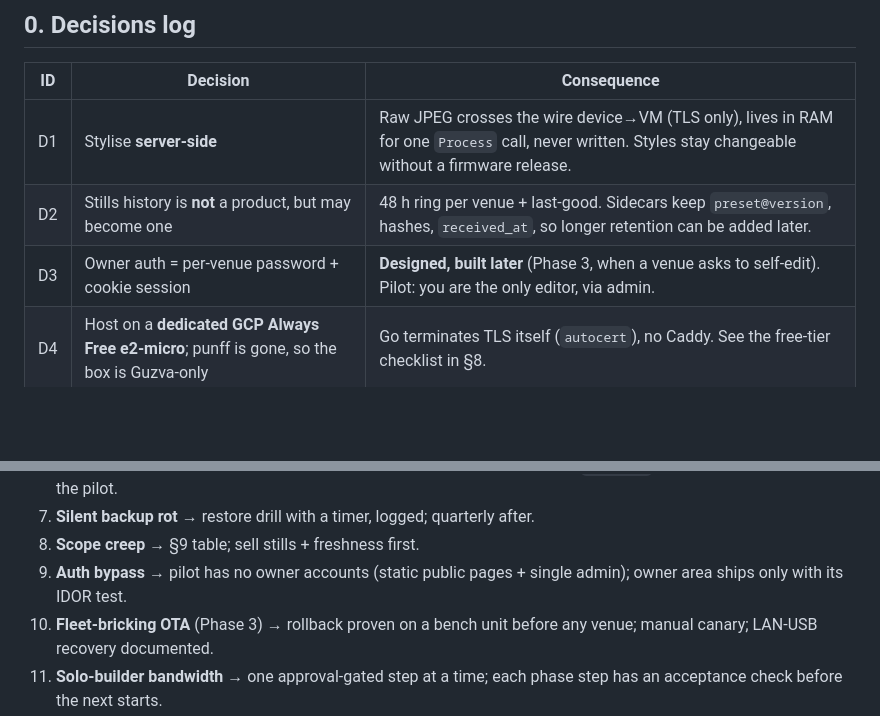
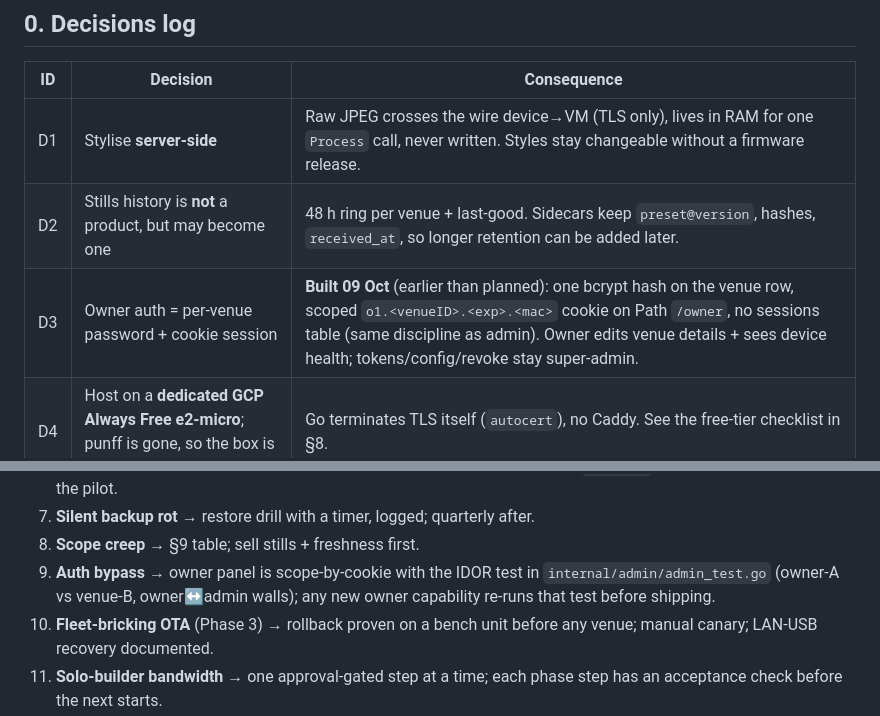
Before and after one commit to Punff/guzva, a Markdown page: PLAN.md, 2 parts joined by grey strips. GitHub-like rendering; blank space fills up the shorter version.

```diff
--- a/PLAN.md
+++ b/PLAN.md
@@ -78,7 +78,7 @@ ssh info: root@guzva
 |----|----------|-------------|
 | D1 | Stylise **server-side** | Raw JPEG crosses the wire device→VM (TLS only), lives in RAM for one `Process` call, never written. Styles stay changeable without a firmware release. |
 | D2 | Stills history is **not** a product, but may become one | 48 h ring per venue + last-good. Sidecars keep `preset@version`, hashes, `received_at`, so longer retention can be added later. |
-| D3 | Owner auth = per-venue password + cookie session | **Designed, built later** (Phase 3, when a venue asks to self-edit). Pilot: you are the only editor, via admin. |
+| D3 | Owner auth = per-venue password + cookie session | **Built 09 Oct** (earlier than planned): one bcrypt hash on the venue row, scoped `o1.<venueID>.<exp>.<mac>` cookie on Path `/owner`, no sessions table (same discipline as admin). Owner edits venue details + sees device health; tokens/config/revoke stay super-admin. |
 | D4 | Host on a **dedicated GCP Always Free e2-micro**; punff is gone, so the box is Guzva-only | Go terminates TLS itself (`autocert`), no Caddy. See the free-tier checklist in §8. |
 | D5 | Public side = **pre-rendered static files** | Public requests never touch SQLite, templates, or the render pipeline. History is not publicly routable at all. |
 
@@ -497,8 +513,9 @@ GPIO automation, multi-photo strips, OAuth, AVIF/WebP, K8s, managed DB.
    `setup.sh` rebuild; restore drill before the pilot.
 7. **Silent backup rot** → restore drill with a timer, logged; quarterly after.
 8. **Scope creep** → §9 table; sell stills + freshness first.
-9. **Auth bypass** → pilot has no owner accounts (static public pages + single
-   admin); owner area ships only with its IDOR test.
+9. **Auth bypass** → owner panel is scope-by-cookie with the IDOR test in
+   `internal/admin/admin_test.go` (owner-A vs venue-B, owner↔admin walls);
+   any new owner capability re-runs that test before shipping.
 10. **Fleet-bricking OTA** (Phase 3) → rollback proven on a bench unit before any
     venue; manual canary; LAN-USB recovery documented.
 11. **Solo-builder bandwidth** → one approval-gated step at a time; each phase
```
Also changed, not shown: other parts of PLAN.md (+30 -14 lines), docs/ops-log.md (+14 -0 lines), docs/runbook.md (+16 -0 lines).
